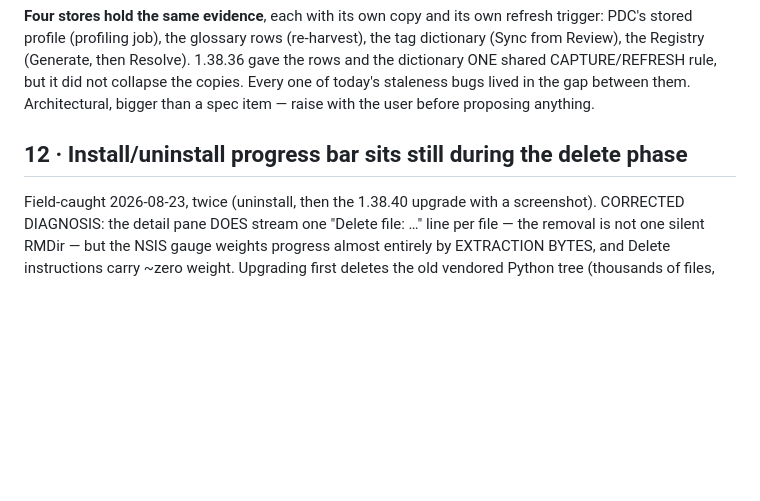
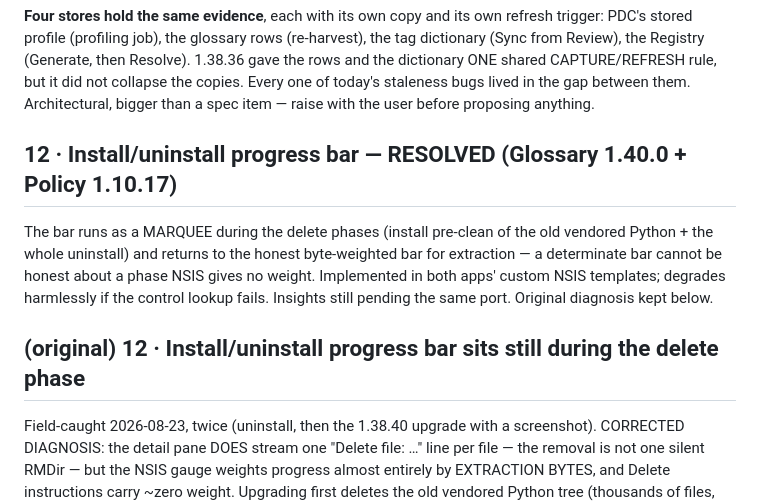
Before and after one commit to jporeilly/PDC-Glossary-Generator, a Markdown page: docs/SPEC-BACKLOG-20260821.md, the part around one of its changes. Drawn GitHub-style; blank space fills up the shorter version.

```diff
--- a/docs/SPEC-BACKLOG-20260821.md
+++ b/docs/SPEC-BACKLOG-20260821.md
@@ -546,7 +575,16 @@ CAPTURE/REFRESH rule, but it did not collapse the copies. Every one of today's
 staleness bugs lived in the gap between them. Architectural, bigger than a
 spec item — raise with the user before proposing anything.
 
-## 12 · Install/uninstall progress bar sits still during the delete phase
+## 12 · Install/uninstall progress bar — RESOLVED (Glossary 1.40.0 + Policy 1.10.17)
+
+The bar runs as a MARQUEE during the delete phases (install pre-clean of
+the old vendored Python + the whole uninstall) and returns to the honest
+byte-weighted bar for extraction — a determinate bar cannot be honest
+about a phase NSIS gives no weight. Implemented in both apps' custom NSIS
+templates; degrades harmlessly if the control lookup fails. Insights
+still pending the same port. Original diagnosis kept below.
+
+## (original) 12 · Install/uninstall progress bar sits still during the delete phase
 
 Field-caught 2026-08-23, twice (uninstall, then the 1.38.40 upgrade with a
 screenshot). CORRECTED DIAGNOSIS: the detail pane DOES stream one
```
Also changed, not shown: other parts of docs/SPEC-BACKLOG-20260821.md (+32 -3 lines).
